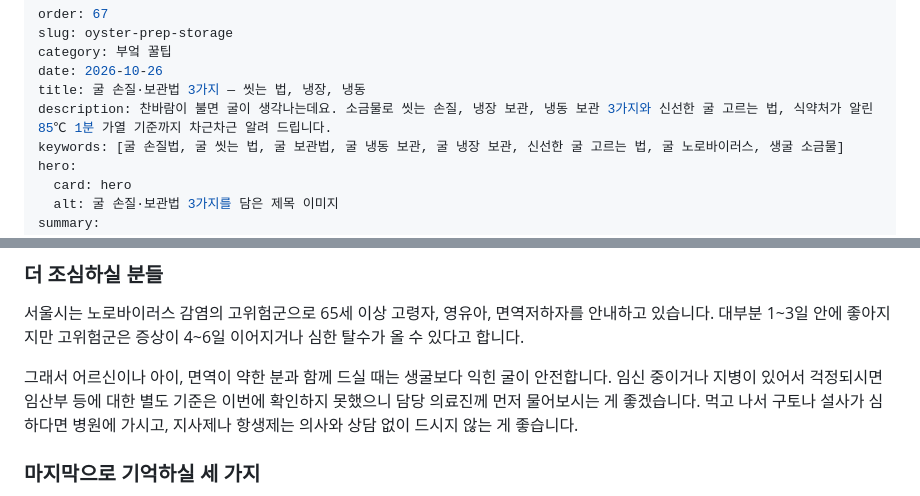
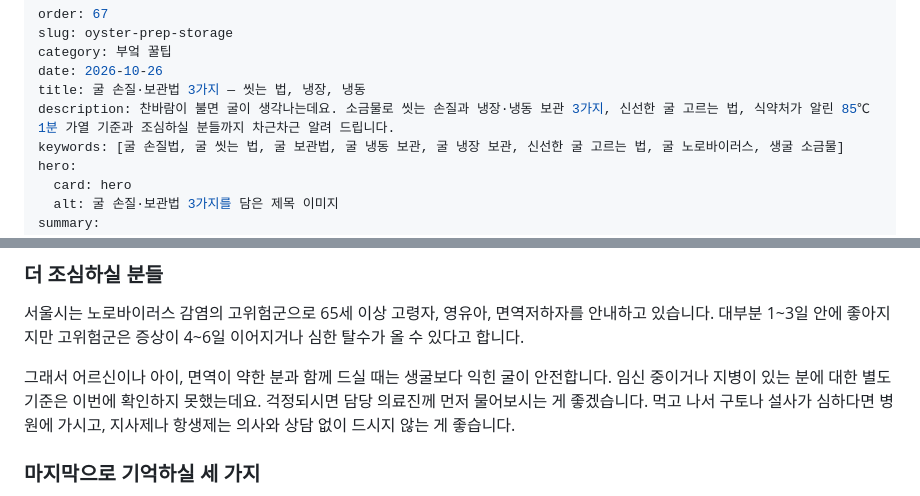
Before and after one commit to mytobaki/siktaknote, a Markdown page: content/67-oyster-prep-storage.md, 2 parts joined by grey strips. GitHub-like rendering.

```diff
--- a/content/67-oyster-prep-storage.md
+++ b/content/67-oyster-prep-storage.md
@@ -4,7 +4,7 @@ slug: oyster-prep-storage
 category: 부엌 꿀팁
 date: 2026-10-26
 title: 굴 손질·보관법 3가지 — 씻는 법, 냉장, 냉동
-description: 찬바람이 불면 굴이 생각나는데요. 소금물로 씻는 손질, 냉장 보관, 냉동 보관 3가지와 신선한 굴 고르는 법, 식약처가 알린 85℃ 1분 가열 기준까지 차근차근 알려 드립니다.
+description: 찬바람이 불면 굴이 생각나는데요. 소금물로 씻는 손질과 냉장·냉동 보관 3가지, 신선한 굴 고르는 법, 식약처가 알린 85℃ 1분 가열 기준과 조심하실 분들까지 차근차근 알려 드립니다.
 keywords: [굴 손질법, 굴 씻는 법, 굴 보관법, 굴 냉동 보관, 굴 냉장 보관, 신선한 굴 고르는 법, 굴 노로바이러스, 생굴 소금물]
 hero:
   card: hero
@@ -97,7 +97,7 @@ cards:
 
 서울시는 노로바이러스 감염의 고위험군으로 65세 이상 고령자, 영유아, 면역저하자를 안내하고 있습니다. 대부분 1~3일 안에 좋아지지만 고위험군은 증상이 4~6일 이어지거나 심한 탈수가 올 수 있다고 합니다.
 
-그래서 어르신이나 아이, 면역이 약한 분과 함께 드실 때는 생굴보다 익힌 굴이 안전합니다. 임신 중이거나 지병이 있어서 걱정되시면 임산부 등에 대한 별도 기준은 이번에 확인하지 못했으니 담당 의료진께 먼저 물어보시는 게 좋겠습니다. 먹고 나서 구토나 설사가 심하다면 병원에 가시고, 지사제나 항생제는 의사와 상담 없이 드시지 않는 게 좋습니다.
+그래서 어르신이나 아이, 면역이 약한 분과 함께 드실 때는 생굴보다 익힌 굴이 안전합니다. 임신 중이거나 지병이 있는 분에 대한 별도 기준은 이번에 확인하지 못했는데요. 걱정되시면 담당 의료진께 먼저 물어보시는 게 좋겠습니다. 먹고 나서 구토나 설사가 심하다면 병원에 가시고, 지사제나 항생제는 의사와 상담 없이 드시지 않는 게 좋습니다.
 
 ### 마지막으로 기억하실 세 가지
 
```
Also changed, not shown: content/72-tongyeong-oyster-story.md (+4 -4 lines).
